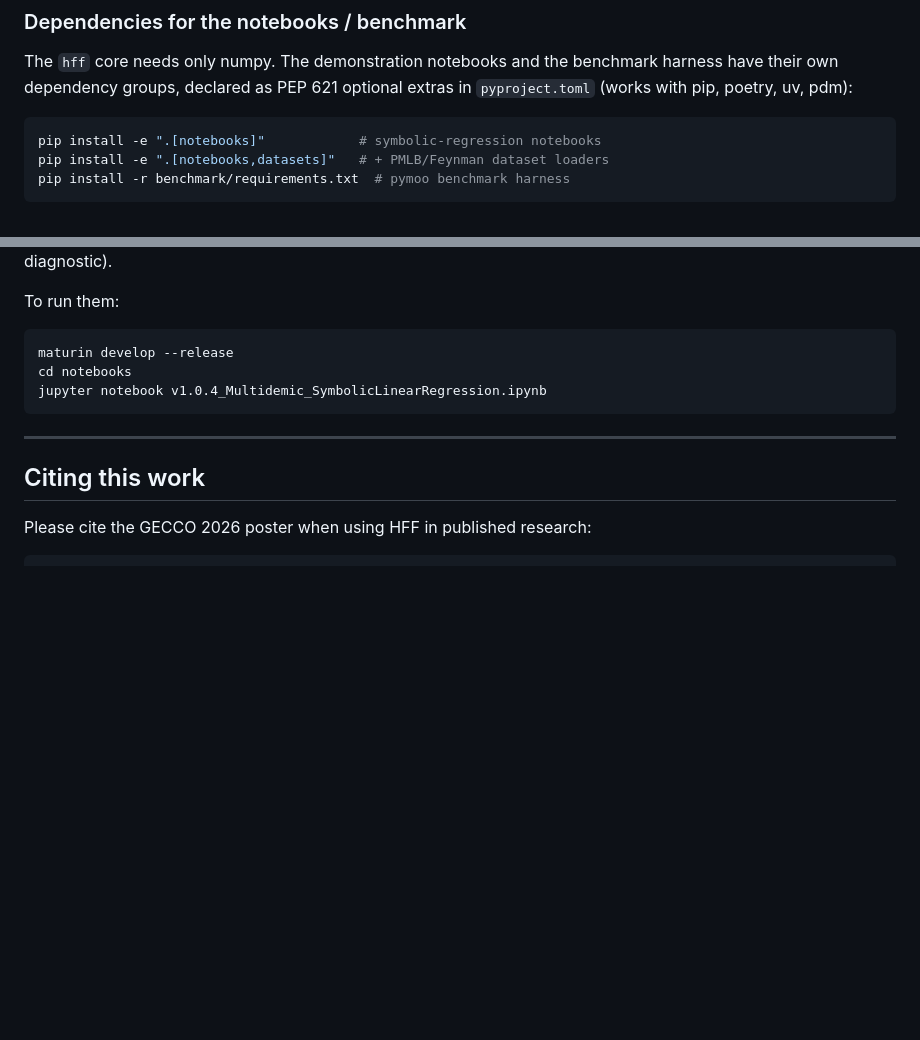
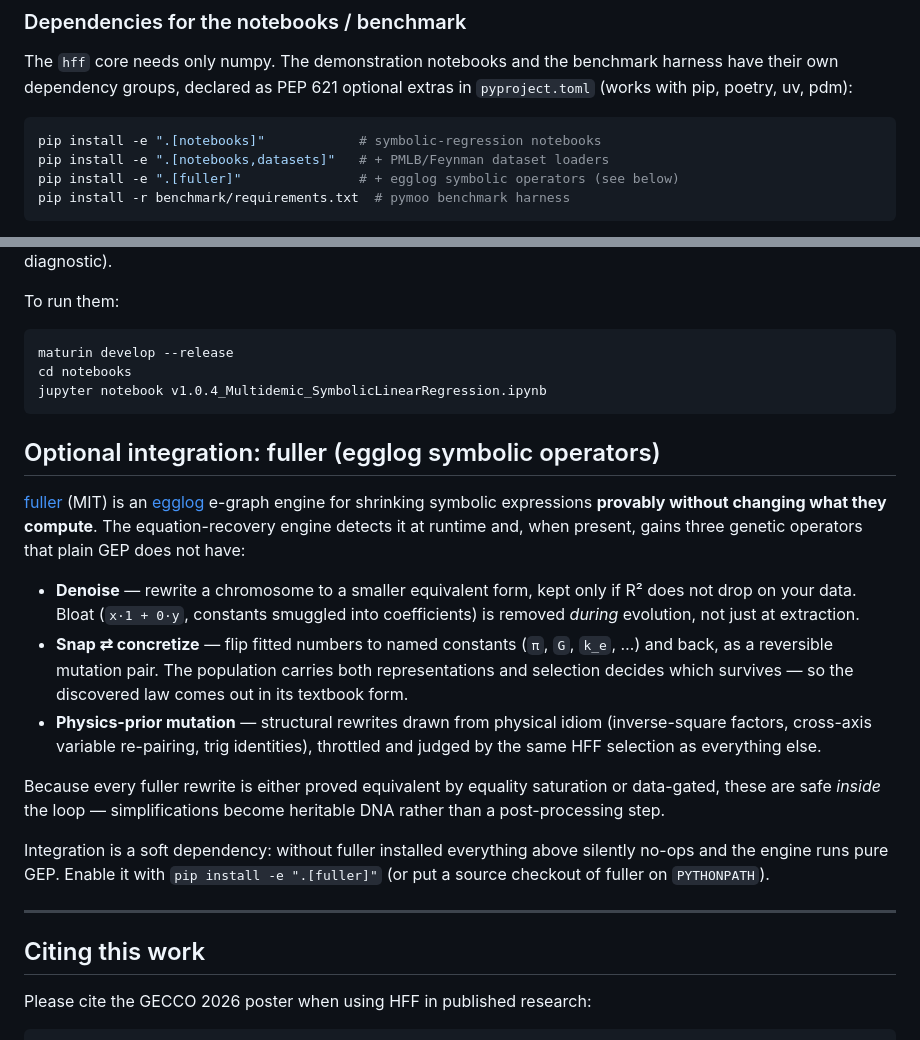
Before and after one commit to Gamakon/HFF, a Markdown page: README.md, 2 parts joined by grey strips. GitHub-like rendering; blank space fills up the shorter version.

Commit message:
README: document the optional fuller integration
fuller goes public alongside HFF; give it a section — what the three
egglog operators add to the equation-recovery engine (denoise,
snap/concretize representation flip, physics-prior mutation), why
proved/data-gated rewrites are safe inside the evolutionary loop, and
that the dependency is soft (runtime-detected, no-ops when absent).
Adds the [fuller] extra to the install block.

Claude-Session: https://claude.ai/code/session_013cY8ptDU8rvacJr3C6DBBe

````diff
--- a/README.md
+++ b/README.md
@@ -77,6 +77,7 @@ in `pyproject.toml` (works with pip, poetry, uv, pdm):
 ```bash
 pip install -e ".[notebooks]"            # symbolic-regression notebooks
 pip install -e ".[notebooks,datasets]"   # + PMLB/Feynman dataset loaders
+pip install -e ".[fuller]"               # + egglog symbolic operators (see below)
 pip install -r benchmark/requirements.txt  # pymoo benchmark harness
 ```
 
@@ -262,6 +263,35 @@ cd notebooks
 jupyter notebook v1.0.4_Multidemic_SymbolicLinearRegression.ipynb
 ```
 
+## Optional integration: fuller (egglog symbolic operators)
+
+[fuller](https://github.com/Gamakon/fuller) (MIT) is an
+[egglog](https://github.com/egraphs-good/egglog) e-graph engine for shrinking
+symbolic expressions **provably without changing what they compute**. The
+equation-recovery engine detects it at runtime and, when present, gains three
+genetic operators that plain GEP does not have:
+
+- **Denoise** — rewrite a chromosome to a smaller equivalent form, kept only
+  if R² does not drop on your data. Bloat (`x·1 + 0·y`, constants smuggled
+  into coefficients) is removed *during* evolution, not just at extraction.
+- **Snap ⇄ concretize** — flip fitted numbers to named constants (`π`, `G`,
+  `k_e`, …) and back, as a reversible mutation pair. The population carries
+  both representations and selection decides which survives — so the
+  discovered law comes out in its textbook form.
+- **Physics-prior mutation** — structural rewrites drawn from physical
+  idiom (inverse-square factors, cross-axis variable re-pairing, trig
+  identities), throttled and judged by the same HFF selection as everything
+  else.
+
+Because every fuller rewrite is either proved equivalent by equality
+saturation or data-gated, these are safe *inside* the loop — simplifications
+become heritable DNA rather than a post-processing step.
+
+Integration is a soft dependency: without fuller installed everything above
+silently no-ops and the engine runs pure GEP. Enable it with
+`pip install -e ".[fuller]"` (or put a source checkout of fuller on
+`PYTHONPATH`).
+
 ---
 
 ## Citing this work
````
